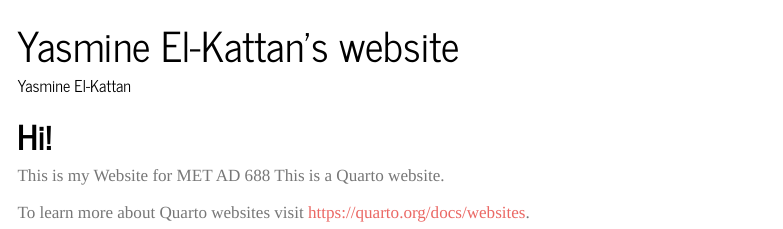
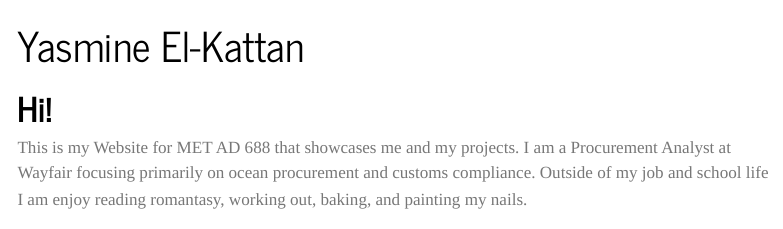
Before and after one commit to yasmineelkattan/yasmineelkattan.github.io, a Quarto document (index.qmd): the page in a window 1100 px wide, from its top. Rendered offline with R 4.5, knitr and Pandoc in place of Quarto, with nearby package versions; menus at the side of the page are left out.

Commit message:
added to my index

```diff
--- a/index.qmd
+++ b/index.qmd
@@ -1,6 +1,5 @@
 ---
-title: "Yasmine El-Kattan's website"
-author: "Yasmine El-Kattan"
+title: "Yasmine El-Kattan"
 format:
     html:
         theme: journal
@@ -8,7 +7,4 @@ format:
 ---
 
 # Hi!
-This is my Website for MET AD 688
-This is a Quarto website.
-
-To learn more about Quarto websites visit <https://quarto.org/docs/websites>.
+This is my Website for MET AD 688 that showcases me and my projects. I am a Procurement Analyst at Wayfair focusing primarily on ocean procurement and customs compliance. Outside of my job and school life I am enjoy reading romantasy, working out, baking, and painting my nails.
```
Also changed, not shown: 2 other files.
